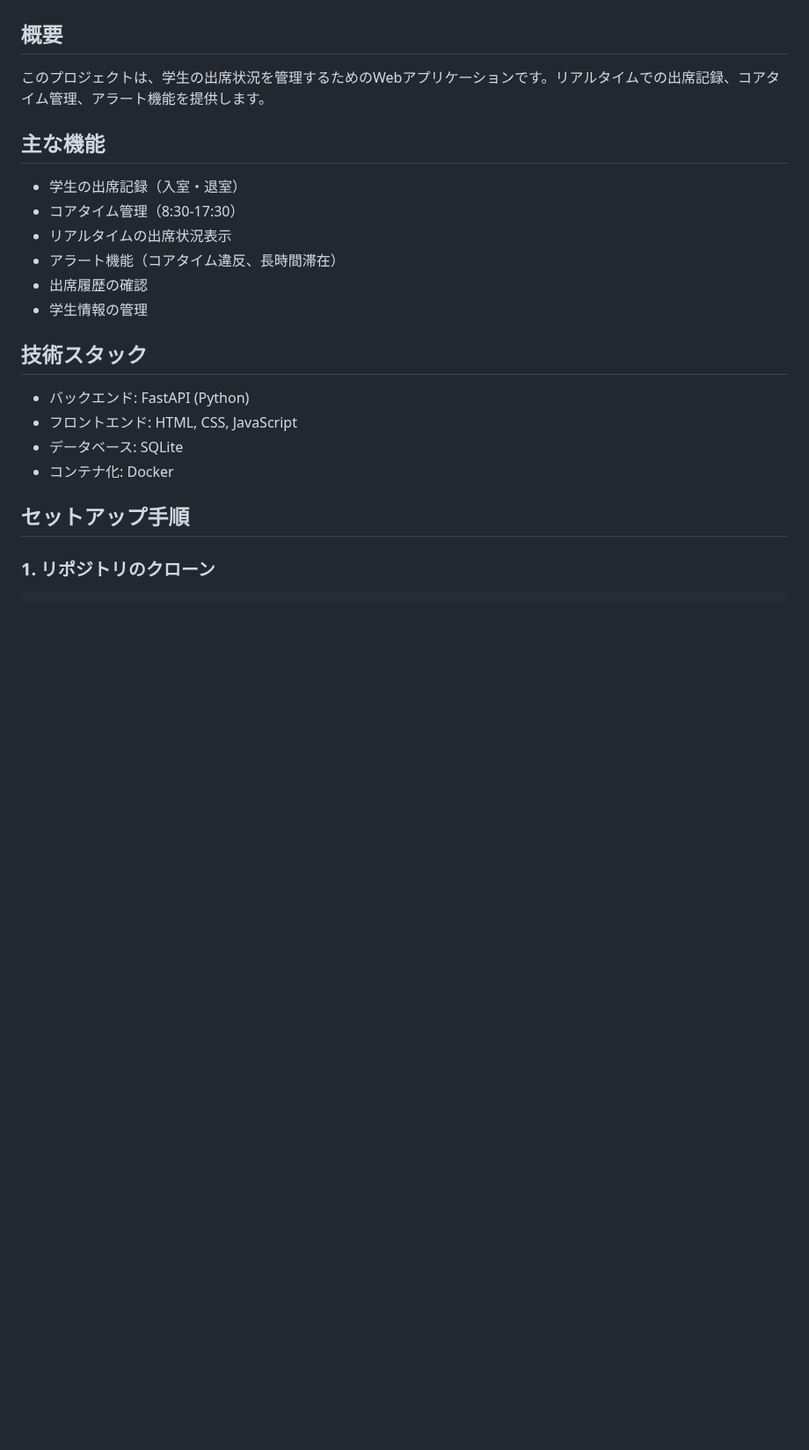
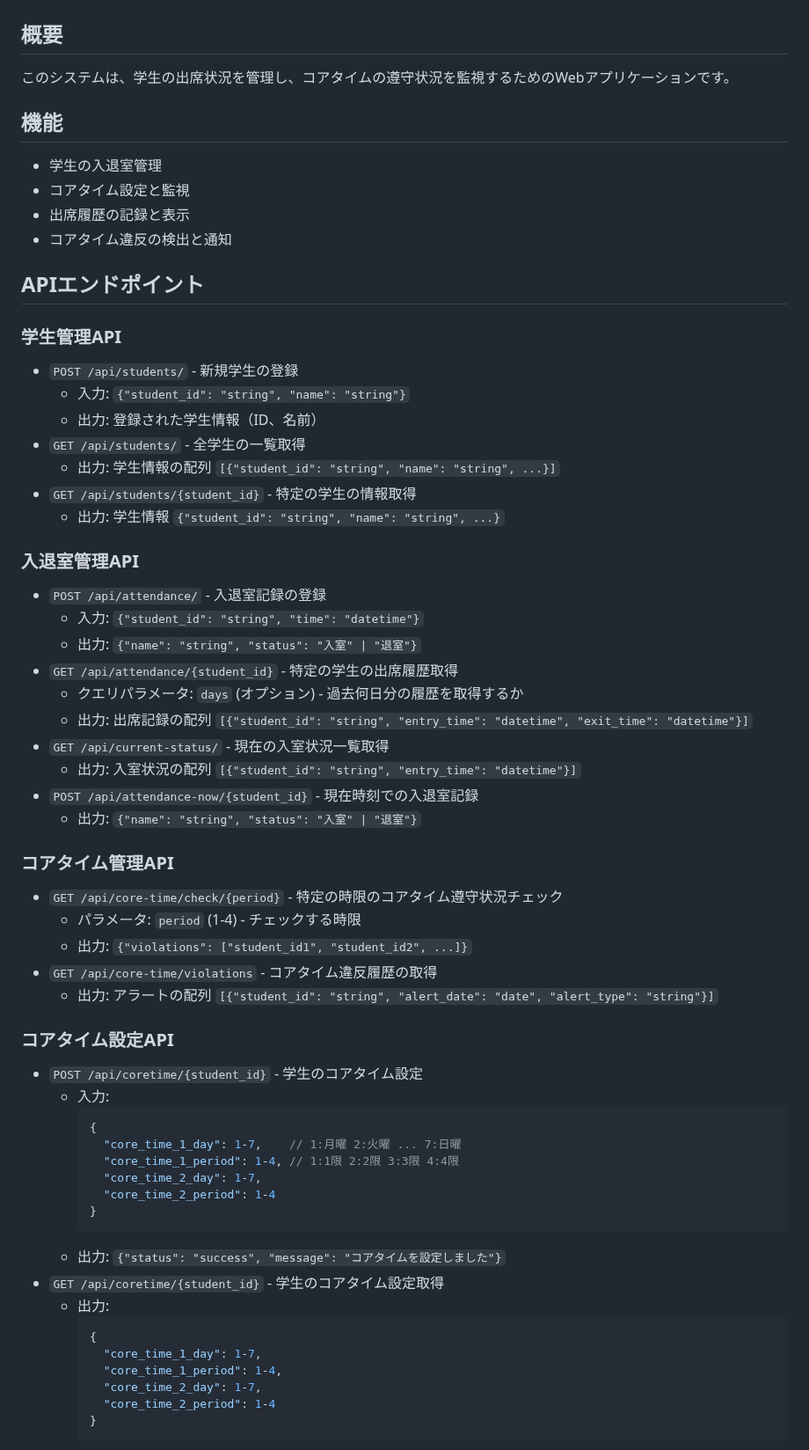
Before and after one commit to KazumasaFUJIWARA/AttendanceManager, a Markdown page: README.md, the part around one of its changes. Shown at 88% size. Rendered like a GitHub page; blank space fills up the shorter version.

````diff
--- a/README.md
+++ b/README.md
@@ -1,22 +1,64 @@
 # 出席管理システム
 
 ## 概要
-このプロジェクトは、学生の出席状況を管理するためのWebアプリケーションです。リアルタイムでの出席記録、コアタイム管理、アラート機能を提供します。
+このシステムは、学生の出席状況を管理し、コアタイムの遵守状況を監視するためのWebアプリケーションです。
 
-## 主な機能
-- 学生の出席記録（入室・退室）
-- コアタイム管理（8:30-17:30）
-- リアルタイムの出席状況表示
-- アラート機能（コアタイム違反、長時間滞在）
-- 出席履歴の確認
-- 学生情報の管理
+## 機能
+- 学生の入退室管理
+- コアタイム設定と監視
+- 出席履歴の記録と表示
+- コアタイム違反の検出と通知
 
-## 技術スタック
-- バックエンド: FastAPI (Python)
-- フロントエンド: HTML, CSS, JavaScript
-- データベース: SQLite
-- コンテナ化: Docker
+## APIエンドポイント
 
-## セットアップ手順
+### 学生管理API
+- `POST /api/students/` - 新規学生の登録
+  - 入力: `{"student_id": "string", "name": "string"}`
+  - 出力: 登録された学生情報（ID、名前）
+- `GET /api/students/` - 全学生の一覧取得
+  - 出力: 学生情報の配列 `[{"student_id": "string", "name": "string", ...}]`
+- `GET /api/students/{student_id}` - 特定の学生の情報取得
+  - 出力: 学生情報 `{"student_id": "string", "name": "string", ...}`
 
-### 1. リポジトリのクローン
+### 入退室管理API
+- `POST /api/attendance/` - 入退室記録の登録
+  - 入力: `{"student_id": "string", "time": "datetime"}`
+  - 出力: `{"name": "string", "status": "入室" | "退室"}`
+- `GET /api/attendance/{student_id}` - 特定の学生の出席履歴取得
+  - クエリパラメータ: `days` (オプション) - 過去何日分の履歴を取得するか
+  - 出力: 出席記録の配列 `[{"student_id": "string", "entry_time": "datetime", "exit_time": "datetime"}]`
+- `GET /api/current-status/` - 現在の入室状況一覧取得
+  - 出力: 入室状況の配列 `[{"student_id": "string", "entry_time": "datetime"}]`
+- `POST /api/attendance-now/{student_id}` - 現在時刻での入退室記録
+  - 出力: `{"name": "string", "status": "入室" | "退室"}`
+
+### コアタイム管理API
+- `GET /api/core-time/check/{period}` - 特定の時限のコアタイム遵守状況チェック
+  - パラメータ: `period` (1-4) - チェックする時限
+  - 出力: `{"violations": ["student_id1", "student_id2", ...]}`
+- `GET /api/core-time/violations` - コアタイム違反履歴の取得
+  - 出力: アラートの配列 `[{"student_id": "string", "alert_date": "date", "alert_type": "string"}]`
+
+### コアタイム設定API
+- `POST /api/coretime/{student_id}` - 学生のコアタイム設定
+  - 入力:
+    ```json
+    {
+      "core_time_1_day": 1-7,    // 1:月曜 2:火曜 ... 7:日曜
+      "core_time_1_period": 1-4, // 1:1限 2:2限 3:3限 4:4限
+      "core_time_2_day": 1-7,
+      "core_time_2_period": 1-4
+    }
+    ```
+  - 出力: `{"status": "success", "message": "コアタイムを設定しました"}`
+- `GET /api/coretime/{student_id}` - 学生のコアタイム設定取得
+  - 出力:
+    ```json
+    {
+      "core_time_1_day": 1-7,
+      "core_time_1_period": 1-4,
+      "core_time_2_day": 1-7,
+      "core_time_2_period": 1-4
+    }
+    ```
+
````
Also changed, not shown: other parts of README.md (+41 -32 lines).
